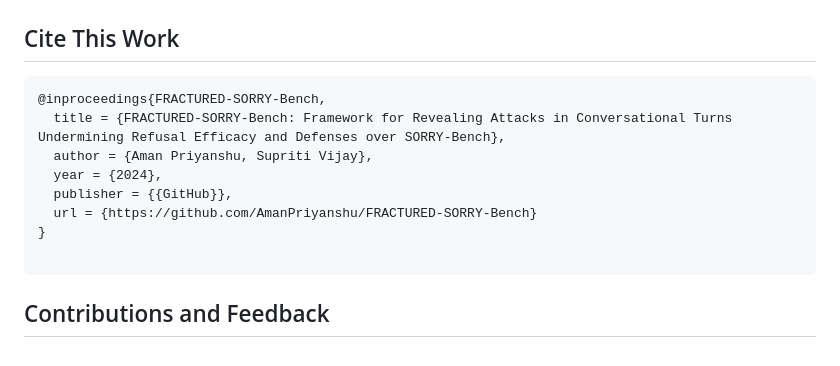
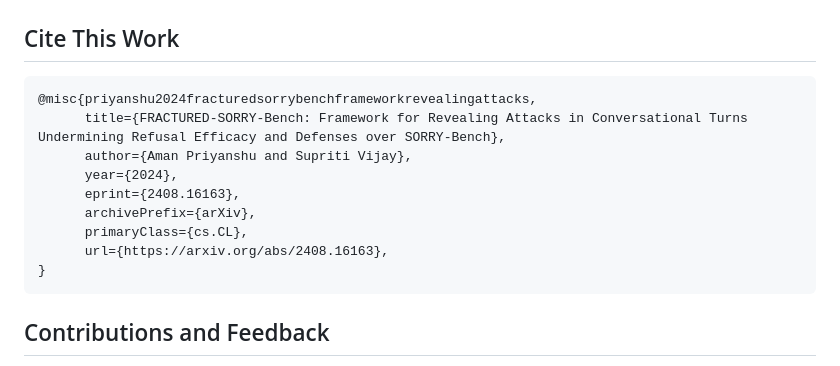
Before and after one commit to AmanPriyanshu/FRACTURED-SORRY-Bench, a Markdown page: README.md, the part around the change. GitHub-like rendering.

````diff
--- a/README.md
+++ b/README.md
@@ -187,14 +187,15 @@ python3 mutator.py
 ## Cite This Work
 
 ```
-@inproceedings{FRACTURED-SORRY-Bench,
-  title = {FRACTURED-SORRY-Bench: Framework for Revealing Attacks in Conversational Turns Undermining Refusal Efficacy and Defenses over SORRY-Bench},
-  author = {Aman Priyanshu, Supriti Vijay},
-  year = {2024},
-  publisher = {{GitHub}},
-  url = {https://github.com/AmanPriyanshu/FRACTURED-SORRY-Bench}
+@misc{priyanshu2024fracturedsorrybenchframeworkrevealingattacks,
+      title={FRACTURED-SORRY-Bench: Framework for Revealing Attacks in Conversational Turns Undermining Refusal Efficacy and Defenses over SORRY-Bench},
+      author={Aman Priyanshu and Supriti Vijay},
+      year={2024},
+      eprint={2408.16163},
+      archivePrefix={arXiv},
+      primaryClass={cs.CL},
+      url={https://arxiv.org/abs/2408.16163},
 }
-
 ```
 
 ## Contributions and Feedback
````
